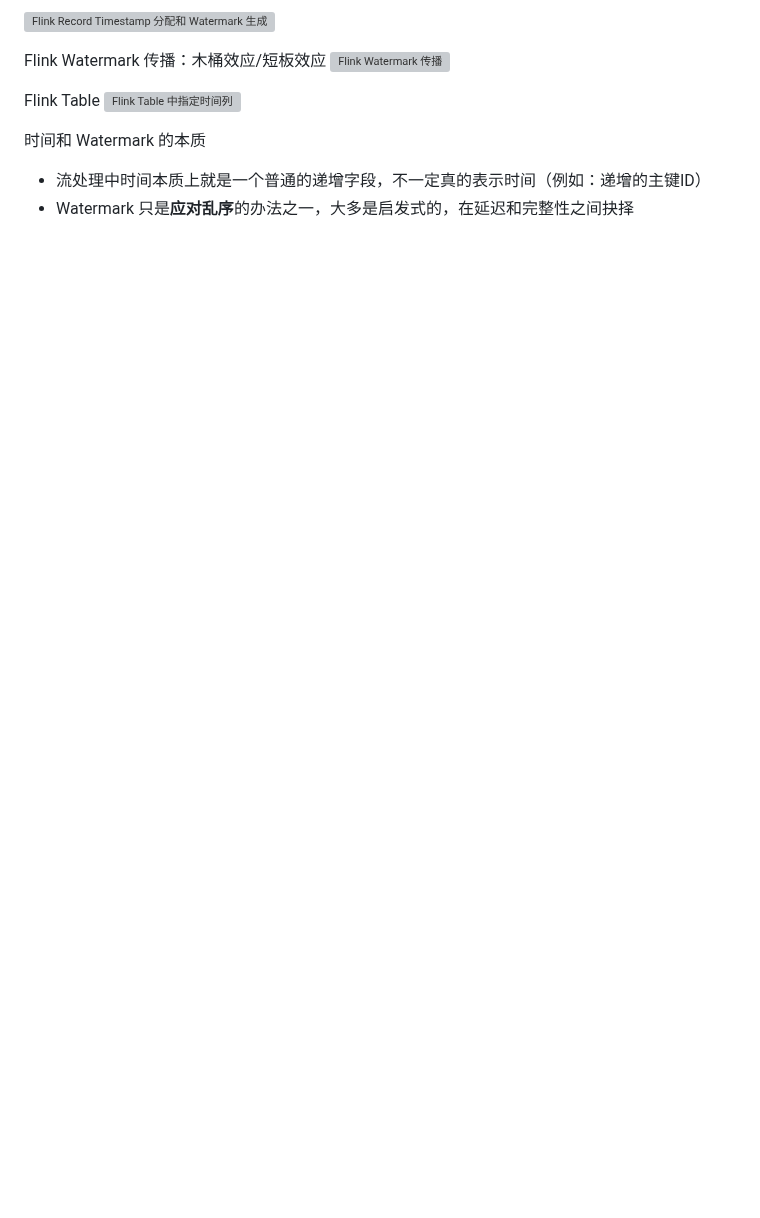
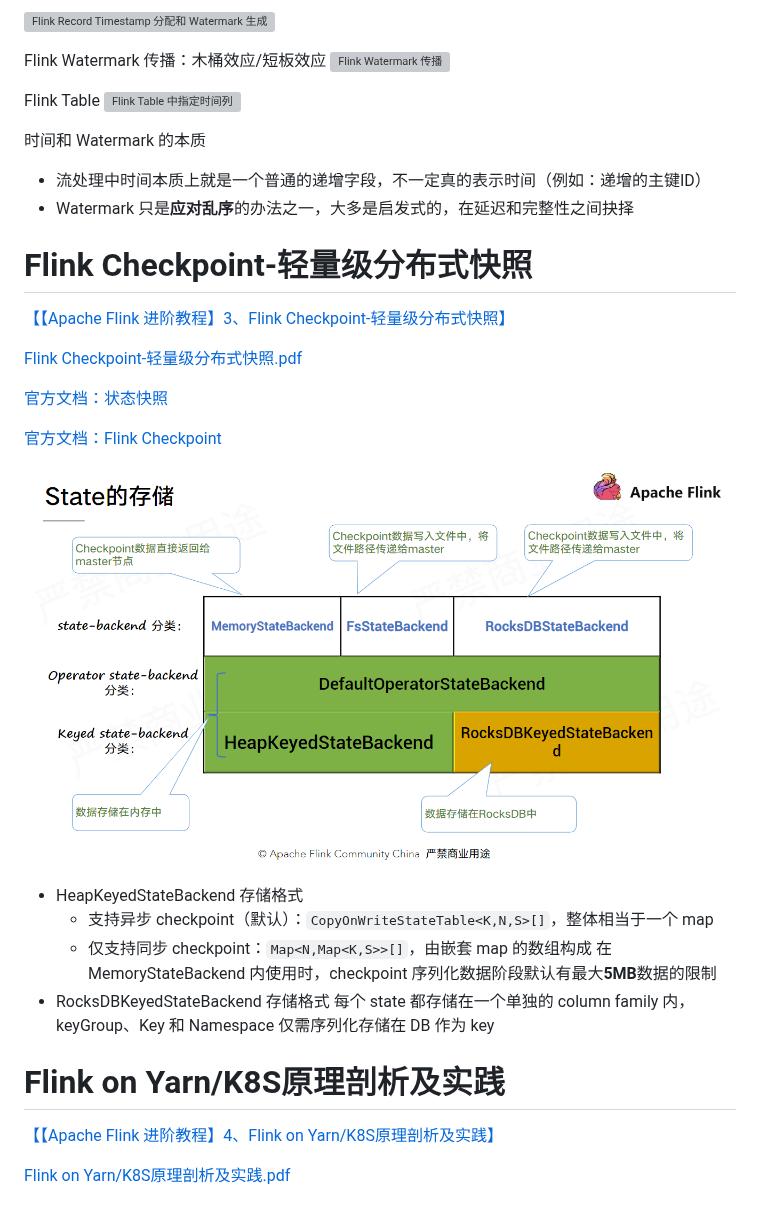
Before and after one commit to zhouchao92/java-guide, a Markdown page: doc/flink/02.Flink 进阶教程.md, the part around the change. Drawn GitHub-style; pictures changed too: pic/flink/Flink State 的存储.png (added); blank space fills up the shorter version; grey boxes are pictures that could not be loaded.

Commit message:
Flink Checkpoint 学习

```diff
--- a/doc/flink/02.Flink 进阶教程.md
+++ b/doc/flink/02.Flink 进阶教程.md
@@ -31,3 +31,32 @@ Flink Table
 时间和 Watermark 的本质
 - 流处理中时间本质上就是一个普通的递增字段，不一定真的表示时间（例如：递增的主键ID）
 - Watermark 只是**应对乱序**的办法之一，大多是启发式的，在延迟和完整性之间抉择
+
+
+# Flink Checkpoint-轻量级分布式快照
+
+[【【Apache Flink 进阶教程】3、Flink Checkpoint-轻量级分布式快照】](https://www.bilibili.com/video/BV1k4411H7JP)
+
+[Flink Checkpoint-轻量级分布式快照.pdf](./ppt/2.3%20Flink%20Checkpoint-轻量级分布式快照.pdf)
+
+[官方文档：状态快照](https://nightlies.apache.org/flink/flink-docs-release-1.13/zh/docs/learn-flink/fault_tolerance/#状态快照)
+
+[官方文档：Flink Checkpoint](https://nightlies.apache.org/flink/flink-docs-release-1.13/zh/docs/dev/datastream/fault-tolerance/checkpointing/)
+
+![Flink State 的存储](/pic/flink/Flink%20State%20的存储.png)
+
+
+- HeapKeyedStateBackend 存储格式
+	- 支持异步 checkpoint（默认）：`CopyOnWriteStateTable<K,N,S>[]`，整体相当于一个 map
+	- 仅支持同步 checkpoint：`Map<N,Map<K,S>>[]`，由嵌套 map 的数组构成
+	在 MemoryStateBackend 内使用时，checkpoint 序列化数据阶段默认有最大**5MB**数据的限制
+- RocksDBKeyedStateBackend 存储格式
+	每个 state 都存储在一个单独的 column family 内，keyGroup、Key 和 Namespace 仅需序列化存储在 DB 作为 key
+
+
+
+# Flink on Yarn/K8S原理剖析及实践
+
+[【【Apache Flink 进阶教程】4、Flink on Yarn/K8S原理剖析及实践】](https://www.bilibili.com/video/BV174411W7oC)
+
+[Flink on Yarn/K8S原理剖析及实践.pdf](./ppt/2.4%20Flink%20on%20Yarn%20or%20K8S原理剖析及实践.pdf)
```
Also changed, not shown: doc/flink/01.Flink 入门教程.md (+2 -0 lines).
